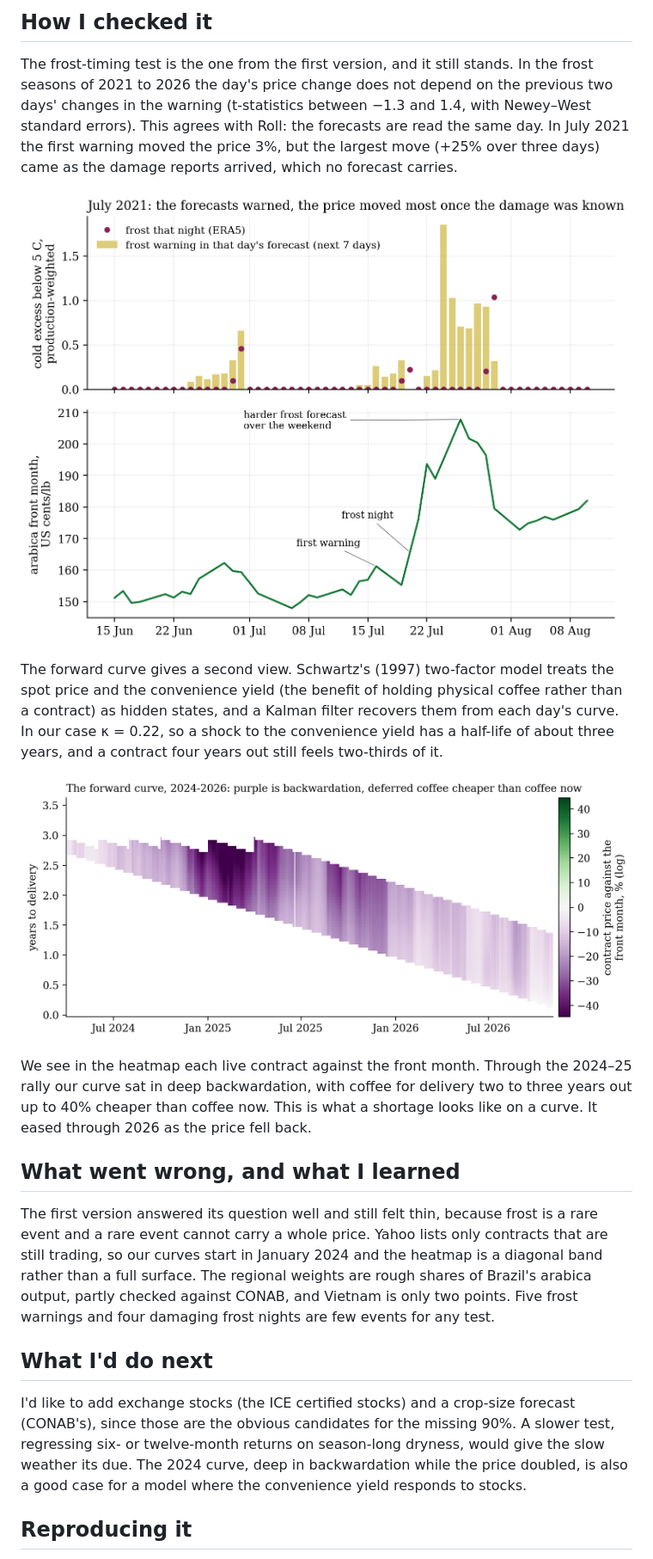
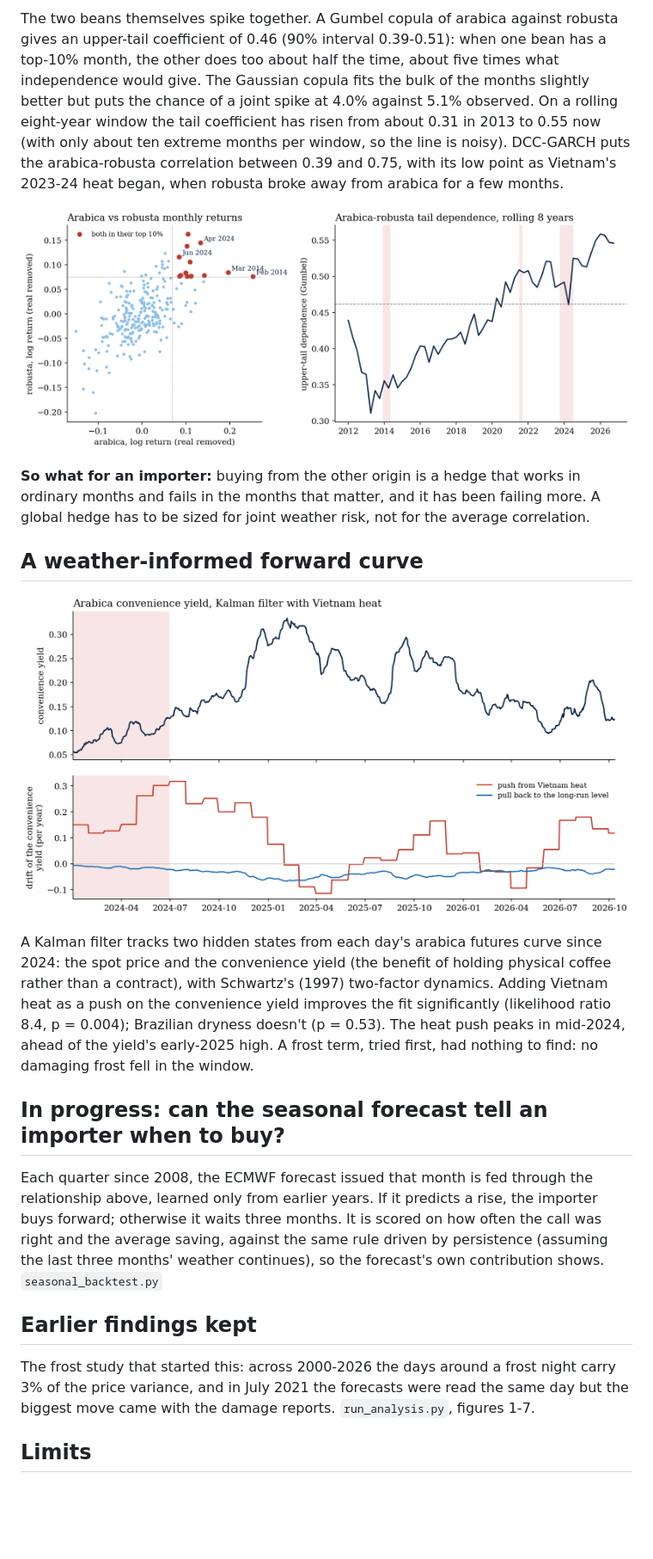
Before and after one commit to kevingrainger/Portfolio, a Markdown page: 013-coffee-forward-curves/README.md, the part around one of its changes. Shown at 86% size. GitHub-like rendering; blank space fills up the shorter version.

```diff
--- a/013-coffee-forward-curves/README.md
+++ b/013-coffee-forward-curves/README.md
@@ -34,23 +45,23 @@ There is an honest caveat, and it is one I only saw once I looked at 2024. A mon
 
-## How I checked it
+The two beans themselves spike together. A Gumbel copula of arabica against robusta gives an upper-tail coefficient of 0.46 (90% interval 0.39-0.51): when one bean has a top-10% month, the other does too about half the time, about five times what independence would give. The Gaussian copula fits the bulk of the months slightly better but puts the chance of a joint spike at 4.0% against 5.1% observed. On a rolling eight-year window the tail coefficient has risen from about 0.31 in 2013 to 0.55 now (with only about ten extreme months per window, so the line is noisy). DCC-GARCH puts the arabica-robusta correlation between 0.39 and 0.75, with its low point as Vietnam's 2023-24 heat began, when robusta broke away from arabica for a few months.
 
-The frost-timing test is the one from the first version, and it still stands. In the frost seasons of 2021 to 2026 the day's price change does not depend on the previous two days' changes in the warning (t-statistics between −1.3 and 1.4, with Newey–West standard errors). This agrees with Roll: the forecasts are read the same day. In July 2021 the first warning moved the price 3%, but the largest move (+25% over three days) came as the damage reports arrived, which no forecast carries.
+![Arabica-robusta tail dependence, rolling eight years](figures/fig12_bean_tail.png)
 
-![July 2021](figures/fig1_frost_2021.png)
+**So what for an importer:** buying from the other origin is a hedge that works in ordinary months and fails in the months that matter, and it has been failing more. A global hedge has to be sized for joint weather risk, not for the average correlation.
 
-The forward curve gives a second view. Schwartz's (1997) two-factor model treats the spot price and the convenience yield (the benefit of holding physical coffee rather than a contract) as hidden states, and a Kalman filter recovers them from each day's curve. In our case κ = 0.22, so a shock to the convenience yield has a half-life of about three years, and a contract four years out still feels two-thirds of it.
+## A weather-informed forward curve
 
-![The forward curve, 2024-2026](figures/fig5_curve_heatmap.png)
+![Arabica convenience yield from the Kalman filter, and the push on it from Vietnam heat](figures/fig15_kalman.png)
 
-We see in the heatmap each live contract against the front month. Through the 2024–25 rally our curve sat in deep backwardation, with coffee for delivery two to three years out up to 40% cheaper than coffee now. This is what a shortage looks like on a curve. It eased through 2026 as the price fell back.
+A Kalman filter tracks two hidden states from each day's arabica futures curve since 2024: the spot price and the convenience yield (the benefit of holding physical coffee rather than a contract), with Schwartz's (1997) two-factor dynamics. Adding Vietnam heat as a push on the convenience yield improves the fit significantly (likelihood ratio 8.4, p = 0.004); Brazilian dryness doesn't (p = 0.53). The heat push peaks in mid-2024, ahead of the yield's early-2025 high. A frost term, tried first, had nothing to find: no damaging frost fell in the window.
 
-## What went wrong, and what I learned
+## In progress: can the seasonal forecast tell an importer when to buy?
 
-The first version answered its question well and still felt thin, because frost is a rare event and a rare event cannot carry a whole price. Yahoo lists only contracts that are still trading, so our curves start in January 2024 and the heatmap is a diagonal band rather than a full surface. The regional weights are rough shares of Brazil's arabica output, partly checked against CONAB, and Vietnam is only two points. Five frost warnings and four damaging frost nights are few events for any test.
+Each quarter since 2008, the ECMWF forecast issued that month is fed through the relationship above, learned only from earlier years. If it predicts a rise, the importer buys forward; otherwise it waits three months. It is scored on how often the call was right and the average saving, against the same rule driven by persistence (assuming the last three months' weather continues), so the forecast's own contribution shows. `seasonal_backtest.py`
 
-## What I'd do next
+## Earlier findings kept
 
-I'd like to add exchange stocks (the ICE certified stocks) and a crop-size forecast (CONAB's), since those are the obvious candidates for the missing 90%. A slower test, regressing six- or twelve-month returns on season-long dryness, would give the slow weather its due. The 2024 curve, deep in backwardation while the price doubled, is also a good case for a model where the convenience yield responds to stocks.
+The frost study that started this: across 2000-2026 the days around a frost night carry 3% of the price variance, and in July 2021 the forecasts were read the same day but the biggest move came with the damage reports. `run_analysis.py`, figures 1-7.
 
-## Reproducing it
+## Limits
 
```
Also changed, not shown: other parts of 013-coffee-forward-curves/README.md (+32 -28 lines).
